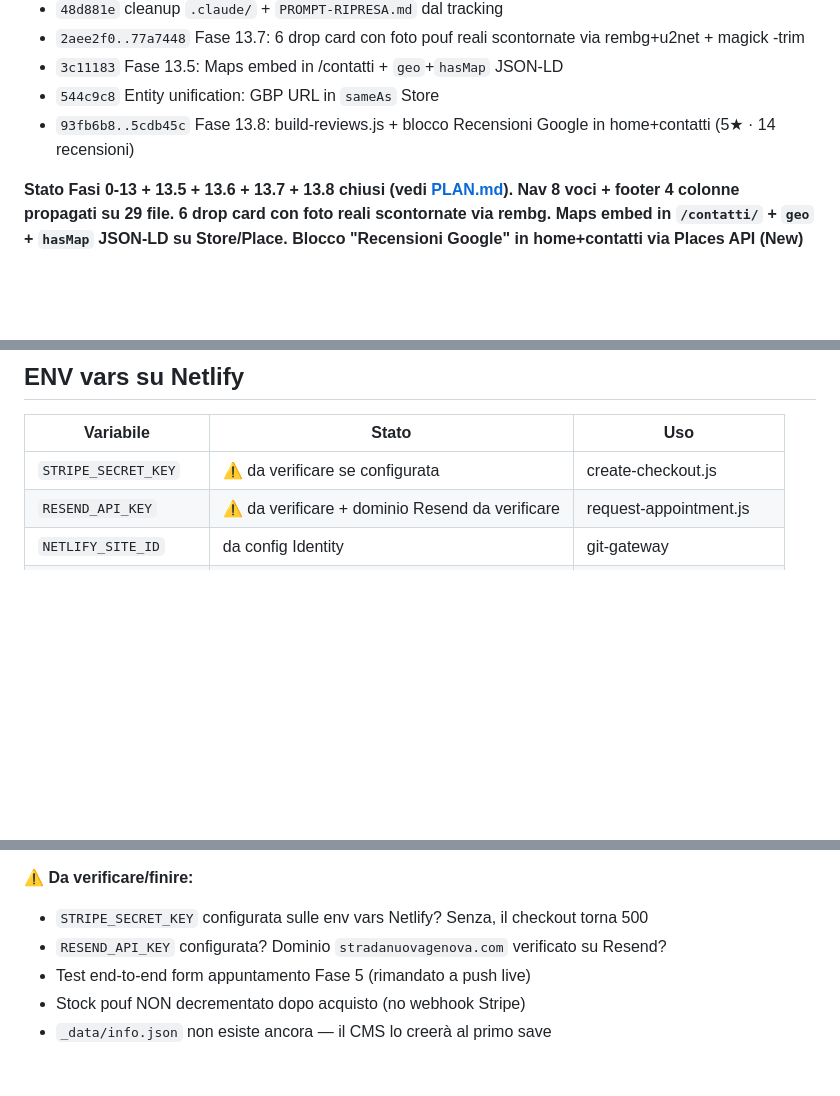
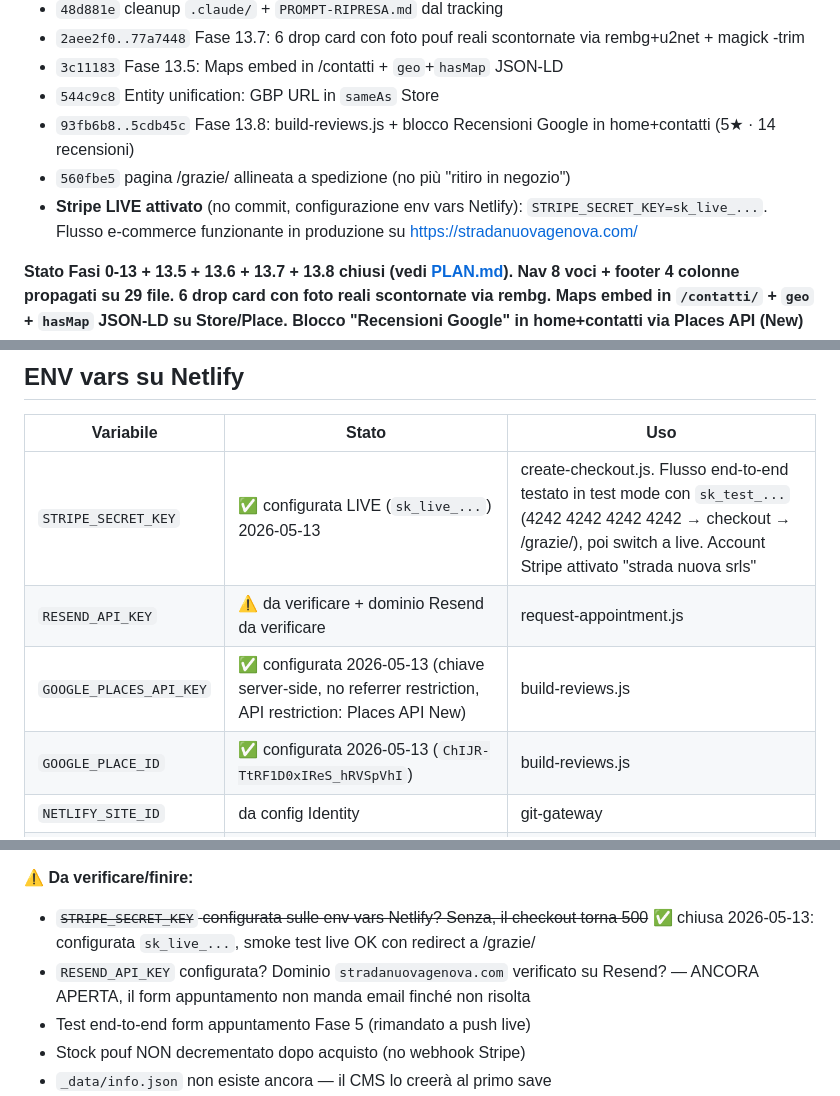
Before and after one commit to Giuserrr/stradanuovagenova, a Markdown page: CLAUDE.md, 3 parts joined by grey strips. GitHub-like rendering; blank space fills up the shorter version.

```diff
--- a/CLAUDE.md
+++ b/CLAUDE.md
@@ -20,6 +20,8 @@ Sito del negozio di tessuti e interior design **Strada Nuova**, Via Garibaldi 7/
 - `3c11183` Fase 13.5: Maps embed in /contatti + `geo`+`hasMap` JSON-LD
 - `544c9c8` Entity unification: GBP URL in `sameAs` Store
 - `93fb6b8..5cdb45c` Fase 13.8: build-reviews.js + blocco Recensioni Google in home+contatti (5★ · 14 recensioni)
+- `560fbe5` pagina /grazie/ allineata a spedizione (no più "ritiro in negozio")
+- **Stripe LIVE attivato** (no commit, configurazione env vars Netlify): `STRIPE_SECRET_KEY=sk_live_...`. Flusso e-commerce funzionante in produzione su https://stradanuovagenova.com/
 
 **Stato Fasi 0-13 + 13.5 + 13.6 + 13.7 + 13.8 chiusi (vedi [PLAN.md](PLAN.md)). Nav 8 voci + footer 4 colonne propagati su 29 file. 6 drop card con foto reali scontornate via rembg. Maps embed in `/contatti/` + `geo` + `hasMap` JSON-LD su Store/Place. **Blocco "Recensioni Google" in home+contatti** via Places API (New) + [tools/build-reviews.js](tools/build-reviews.js) — 5★ · 14 recensioni renderizzate al build. GSC verificato + sitemap submittata + 10 URL forzate. Smoke 40/40 verde. Next: Fase 14 step 2 (Bing WMT + IndexNow + Lighthouse).**
 
@@ -239,8 +241,10 @@ stradanuovagenova/
 
 | Variabile | Stato | Uso |
 |-----------|-------|-----|
-| `STRIPE_SECRET_KEY` | ⚠️ da verificare se configurata | create-checkout.js |
+| `STRIPE_SECRET_KEY` | ✅ configurata LIVE (`sk_live_...`) 2026-05-13 | create-checkout.js. Flusso end-to-end testato in test mode con `sk_test_...` (4242 4242 4242 4242 → checkout → /grazie/), poi switch a live. Account Stripe attivato "strada nuova srls" |
 | `RESEND_API_KEY` | ⚠️ da verificare + dominio Resend da verificare | request-appointment.js |
+| `GOOGLE_PLACES_API_KEY` | ✅ configurata 2026-05-13 (chiave server-side, no referrer restriction, API restriction: Places API New) | build-reviews.js |
+| `GOOGLE_PLACE_ID` | ✅ configurata 2026-05-13 (`ChIJR-TtRF1D0xIReS_hRVSpVhI`) | build-reviews.js |
 | `NETLIFY_SITE_ID` | da config Identity | git-gateway |
 | `NETLIFY_BLOBS_TOKEN` | non in uso attivo nelle functions correnti | (riservato per Blobs futuri) |
 | `ADMIN_KEY` | non in uso attivo | (riservato) |
@@ -275,8 +279,8 @@ stradanuovagenova/
 ⚠️ **Workflow attuale:** dopo il push del 2026-05-12 si torna a "commit + push frequenti" — migrazione chiusa, le piccole modifiche vanno live subito. La memoria `feedback_push_locale` resta valida per future migrazioni grosse
 
 ⚠️ **Da verificare/finire:**
-- `STRIPE_SECRET_KEY` configurata sulle env vars Netlify? Senza, il checkout torna 500
-- `RESEND_API_KEY` configurata? Dominio `stradanuovagenova.com` verificato su Resend?
+- ~~`STRIPE_SECRET_KEY` configurata sulle env vars Netlify? Senza, il checkout torna 500~~ ✅ chiusa 2026-05-13: configurata `sk_live_...`, smoke test live OK con redirect a /grazie/
+- `RESEND_API_KEY` configurata? Dominio `stradanuovagenova.com` verificato su Resend? — ANCORA APERTA, il form appuntamento non manda email finché non risolta
 - Test end-to-end form appuntamento Fase 5 (rimandato a push live)
 - Stock pouf NON decrementato dopo acquisto (no webhook Stripe)
 - `_data/info.json` non esiste ancora — il CMS lo creerà al primo save
```
Also changed, not shown: BACKLOG.md (+4 -4 lines).
